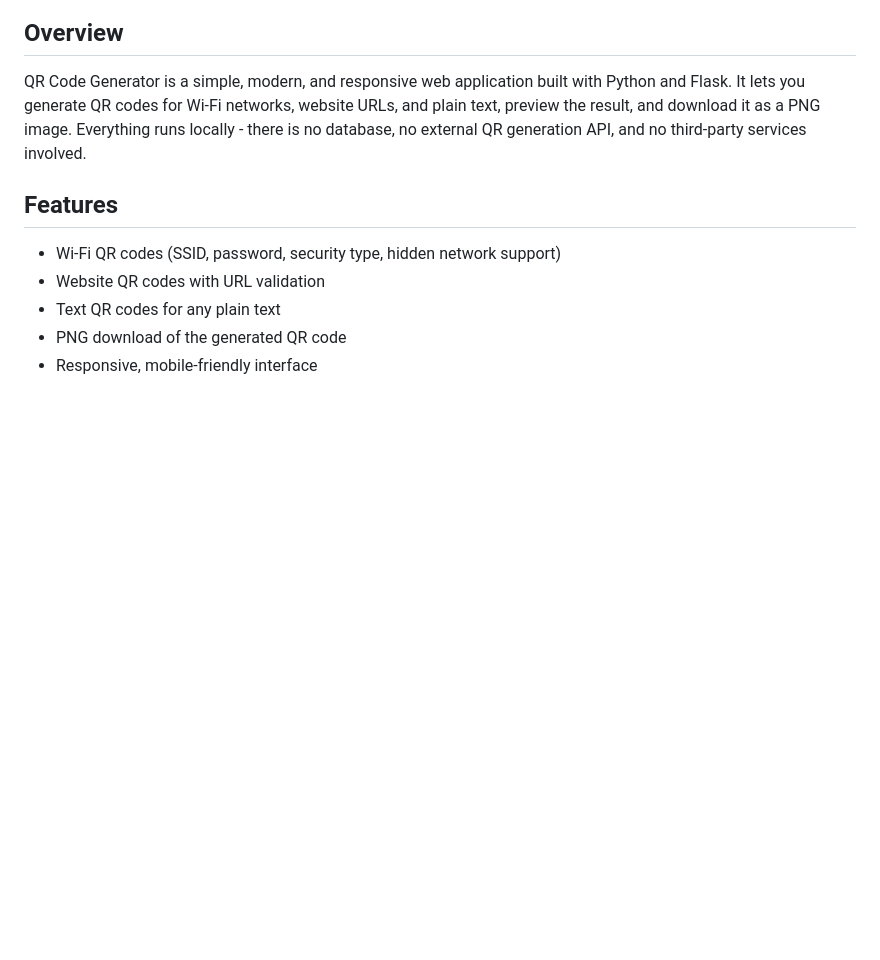
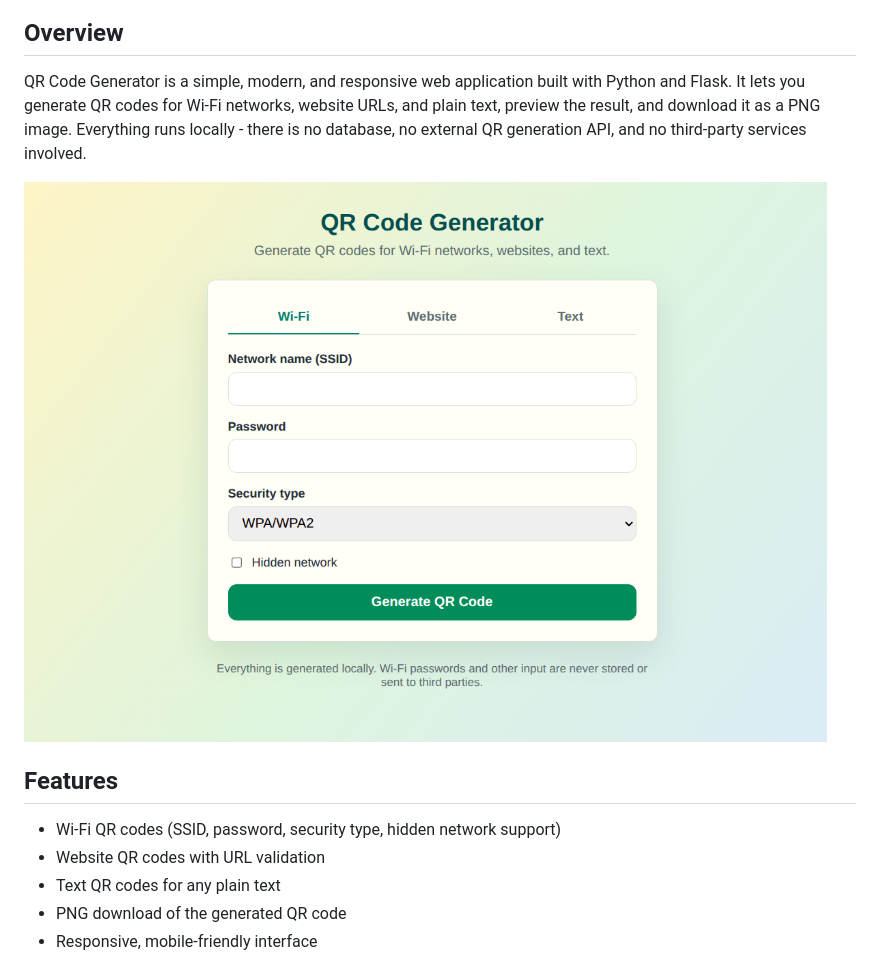
Before and after one commit to Birhanegeb/qr-code-generator, a Markdown page: README.md, the part around the change. Rendered like a GitHub page; pictures changed too: static/qr-code-generator.png (added); blank space fills up the shorter version.

Commit message:
web page

```diff
--- a/README.md
+++ b/README.md
@@ -7,6 +7,8 @@ with Python and Flask. It lets you generate QR codes for Wi-Fi networks,
 website URLs, and plain text, preview the result, and download it as a PNG
 image. Everything runs locally - there is no database, no external QR
 generation API, and no third-party services involved.
+
+![QR Code Generator webpage](static/qr-code-generator.png)
 
 ## Features
 
```
